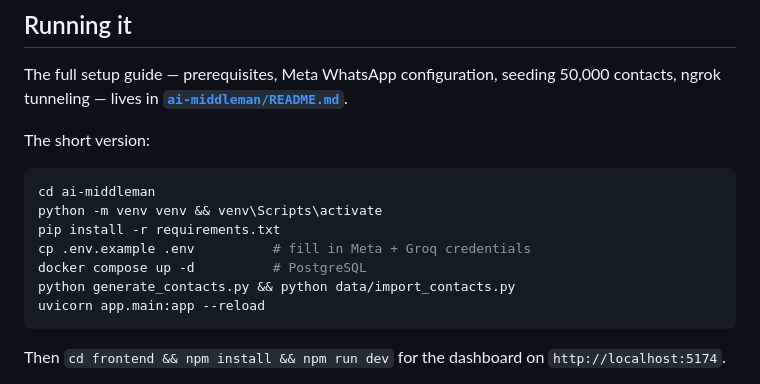
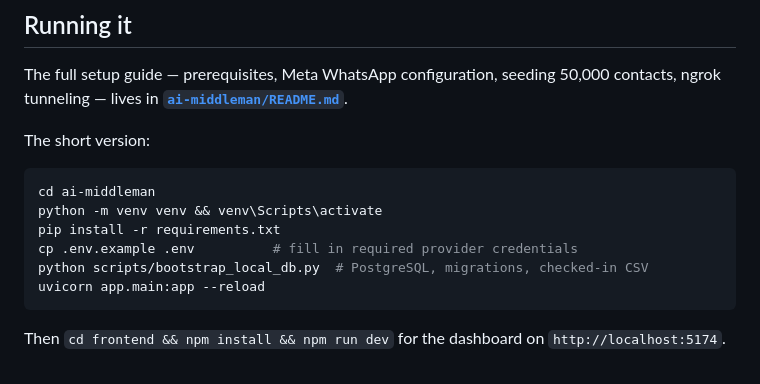
Before and after one commit to Sibusiso-K/Ai-middleman, a Markdown page: README.md, the part around the change. GitHub-like rendering.

Commit message:
Update root database setup command

````diff
--- a/README.md
+++ b/README.md
@@ -124,9 +124,8 @@ The short version:
 cd ai-middleman
 python -m venv venv && venv\Scripts\activate
 pip install -r requirements.txt
-cp .env.example .env          # fill in Meta + Groq credentials
-docker compose up -d          # PostgreSQL
-python generate_contacts.py && python data/import_contacts.py
+cp .env.example .env          # fill in required provider credentials
+python scripts/bootstrap_local_db.py  # PostgreSQL, migrations, checked-in CSV
 uvicorn app.main:app --reload
 ```
 
````
